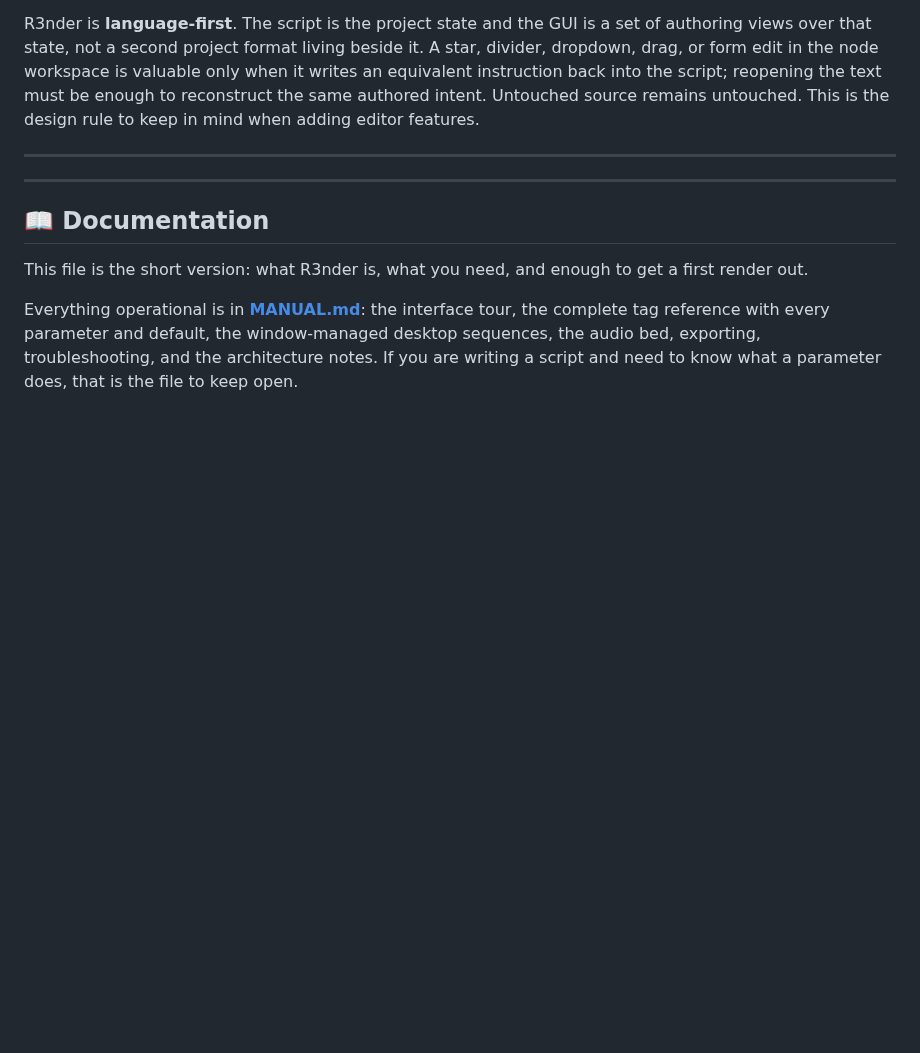
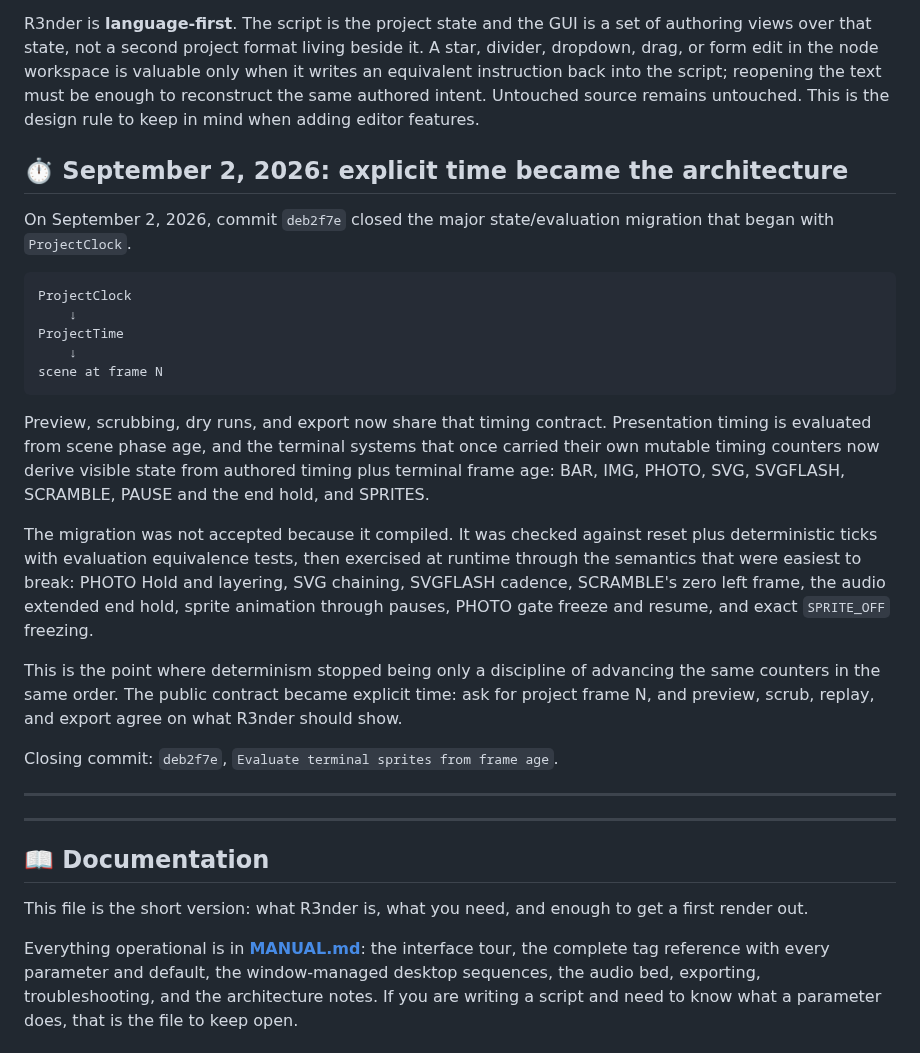
Before and after one commit to nathanfx330/R3nder-Pro, a Markdown page: README.md, the part around the change. Rendered like a GitHub page; blank space fills up the shorter version.

Commit message:
Document explicit time milestone

````diff
--- a/README.md
+++ b/README.md
@@ -13,6 +13,26 @@ So R3nder does not animate a terminal. It runs one, counts frames, and writes th
 Everything past the terminal (the desktop window manager, the image and SVG stencils, the timelines, the audio bed) grew from the same principle applied to the next thing that needed to happen on screen.
 
 R3nder is **language-first**. The script is the project state and the GUI is a set of authoring views over that state, not a second project format living beside it. A star, divider, dropdown, drag, or form edit in the node workspace is valuable only when it writes an equivalent instruction back into the script; reopening the text must be enough to reconstruct the same authored intent. Untouched source remains untouched. This is the design rule to keep in mind when adding editor features.
+
+## ⏱️ September 2, 2026: explicit time became the architecture
+
+On September 2, 2026, commit `deb2f7e` closed the major state/evaluation migration that began with `ProjectClock`.
+
+```text
+ProjectClock
+    ↓
+ProjectTime
+    ↓
+scene at frame N
+```
+
+Preview, scrubbing, dry runs, and export now share that timing contract. Presentation timing is evaluated from scene phase age, and the terminal systems that once carried their own mutable timing counters now derive visible state from authored timing plus terminal frame age: BAR, IMG, PHOTO, SVG, SVGFLASH, SCRAMBLE, PAUSE and the end hold, and SPRITES.
+
+The migration was not accepted because it compiled. It was checked against reset plus deterministic ticks with evaluation equivalence tests, then exercised at runtime through the semantics that were easiest to break: PHOTO Hold and layering, SVG chaining, SVGFLASH cadence, SCRAMBLE's zero left frame, the audio extended end hold, sprite animation through pauses, PHOTO gate freeze and resume, and exact `SPRITE_OFF` freezing.
+
+This is the point where determinism stopped being only a discipline of advancing the same counters in the same order. The public contract became explicit time: ask for project frame N, and preview, scrub, replay, and export agree on what R3nder should show.
+
+Closing commit: `deb2f7e`, `Evaluate terminal sprites from frame age`.
 
 ---
 
````
